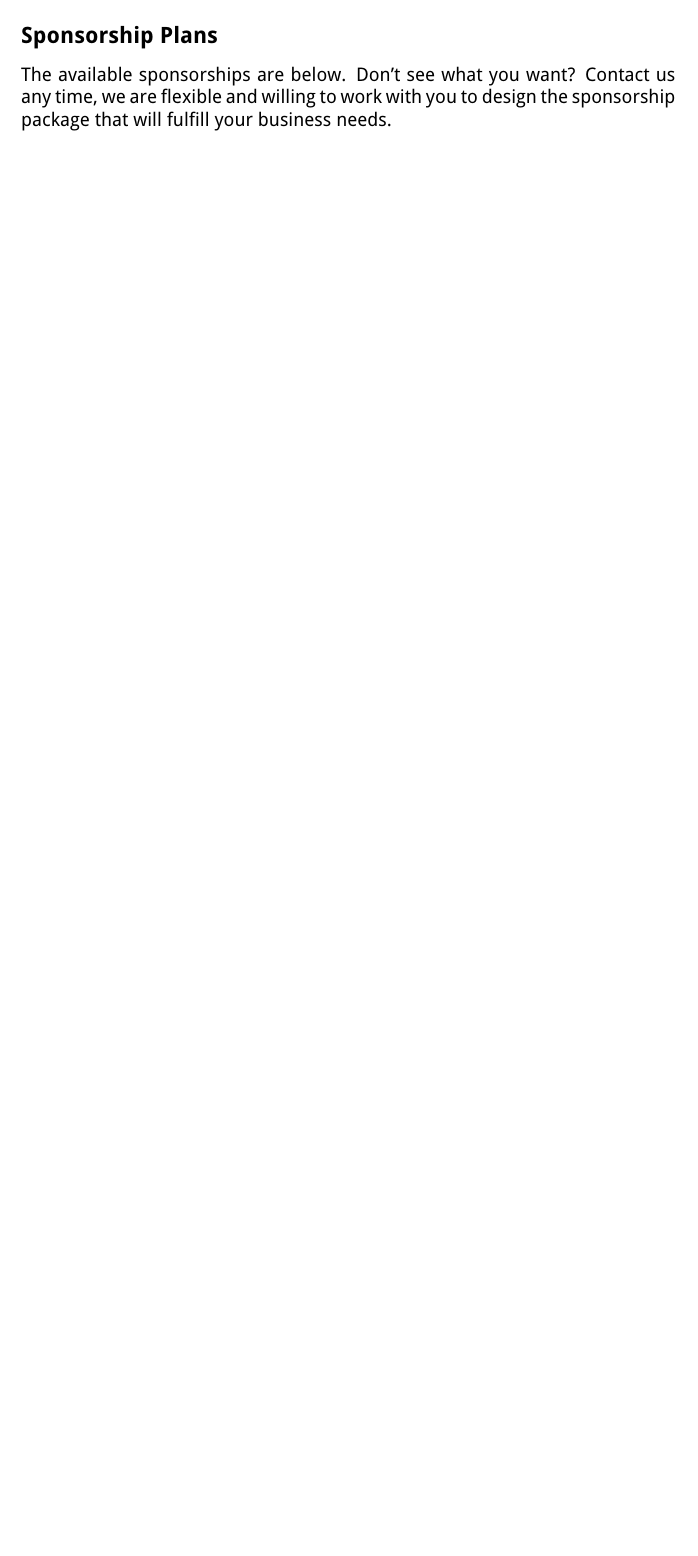
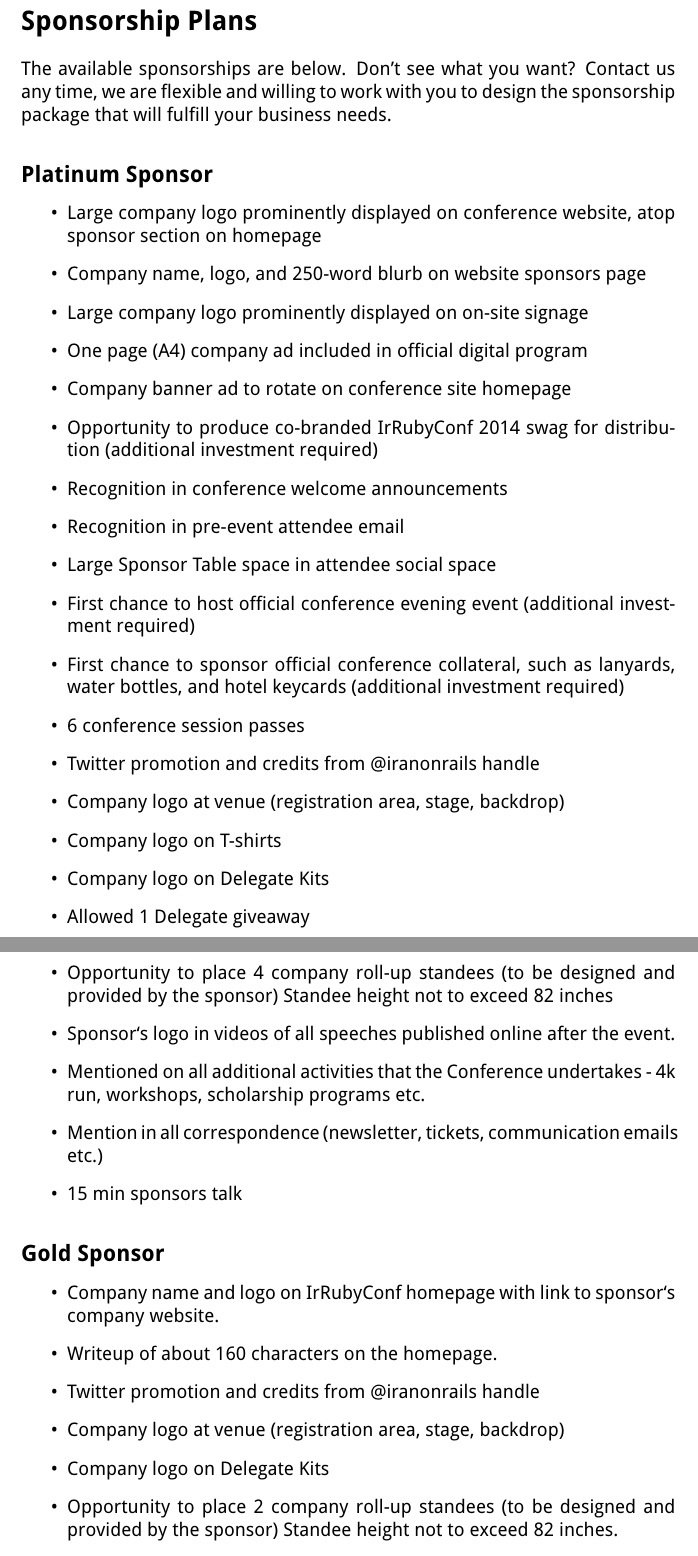
Before and after one commit to DevHeroesClub/Documents, a LaTeX document (proposal/en.tex): part of page 4 of 4 before the commit and two parts of pages 3 and 4 of 5 after it, the two joined at a grey line, cut so that both start at the same text, the shorter picture padded with empty space. Compiled offline with pdfLaTeX.

Commit message:
first draft completed

```diff
--- a/proposal/en.tex
+++ b/proposal/en.tex
@@ -48,5 +45,55 @@
 \section*{Why IrRubyConf?}
 \textbf{IrRubyConf 2015} is the first annual \textbf{Ruby} related conference in Iran and middle east. Free software related communities in this area have a lot of potentials to grow and bloom which can be a great opportunity to introduce and promote your business, service or organization to a large group of fantastic and talented people in this side of world.
-\subsection*{Sponsorship Plans}
+\section*{Sponsorship Plans}
 The available sponsorships are below. Don't see what you want? Contact us any time, we are flexible and willing to work with you to design the sponsorship package that will fulfill your business needs.
 
+\subsection*{Platinum Sponsor}
+\begin{itemize}
+
+\item{Large company logo prominently displayed on conference website, atop sponsor section on homepage}
+
+\item{Company name, logo, and 250-word blurb on website sponsors page}
+
+\item{Large company logo prominently displayed on on-site signage}
+
+\item{One page (A4) company ad included in official digital program}
+
+\item{Company banner ad to rotate on conference site homepage}
+\item{Opportunity to produce co-branded IrRubyConf 2014 swag for distribution (additional investment required)}
+\item{Recognition in conference welcome announcements}
+\item{Recognition in pre-event attendee email}
+\item{Large Sponsor Table space in attendee social space}
+\item{First chance to host official conference evening event (additional investment required)}
+\item{First chance to sponsor official conference collateral, such as lanyards, water bottles, and
+  hotel keycards (additional investment required)}
+\item{6 conference session passes}
+\item{Twitter promotion and credits from @iranonrails handle}
+\item{Company logo at venue (registration area, stage, backdrop)}
+\item{Company logo on T-shirts}
+\item{Company logo on Delegate Kits}
+\item{Allowed 1 Delegate giveaway}
+\item{Opportunity to place 4 company roll-up standees (to be designed and provided by the sponsor) Standee height not to exceed 82 inches}
+\item{Sponsor`s logo in videos of all speeches published online after the event.}
+\item{Mentioned on all additional activities that the Conference undertakes - 4k
+  run, workshops, scholarship programs etc.}
+
+\item{Mention in all correspondence (newsletter, tickets, communication emails
+  etc.)}
+\item{15 min sponsors talk}
+
+\end{itemize}
+
+\subsection*{Gold Sponsor}
+\begin{itemize}
+
+\item{Company name and logo on IrRubyConf homepage with link to sponsor`s
+  company website.
+}
+\item{Writeup of about 160 characters on the homepage.}
+
+\item{Twitter promotion and credits from @iranonrails handle}
+\item{Company logo at venue (registration area, stage, backdrop)}
+\item{Company logo on Delegate Kits}
+\item{Opportunity to place 2 company roll-up standees (to be designed and
+  provided by the sponsor) Standee height not to exceed 82 inches.}
+\item{Allowed 1 Delegate giveaway}
```
Also changed, not shown: proposal/en.pdf, proposal/en.tex (58 more changed lines). Lines whose indentation alone changed are shown as unchanged.
